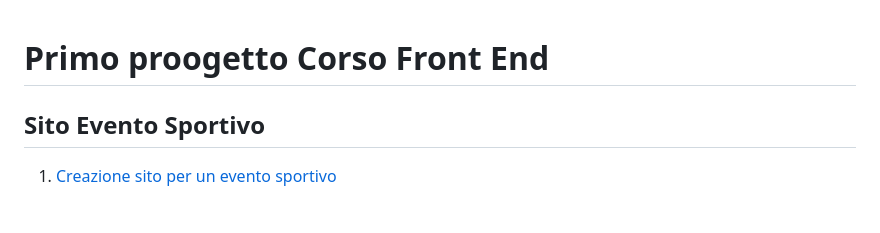
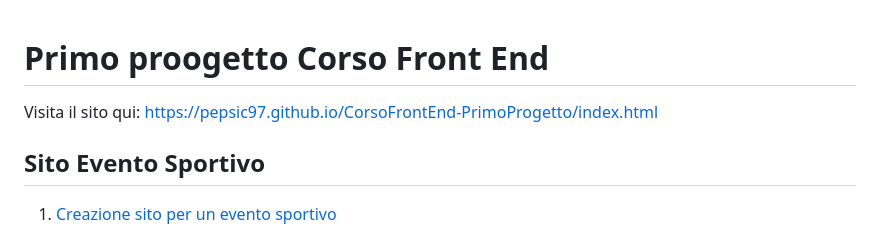
Before and after one commit to PepSic97/CorsoFrontEnd-PrimoProgetto, a Markdown page: README.md, the part around the change. GitHub-like rendering; blank space fills up the shorter version.

Commit message:
Aggiunto sito corretto nel readme

```diff
--- a/README.md
+++ b/README.md
@@ -1,4 +1,7 @@
 # Primo proogetto Corso Front End
+
+Visita il sito qui: https://pepsic97.github.io/CorsoFrontEnd-PrimoProgetto/index.html
+
 
 ## Sito Evento Sportivo
 1. [Creazione sito per un evento sportivo](#creazione-sito-per-un-evento-sportivo)
```
